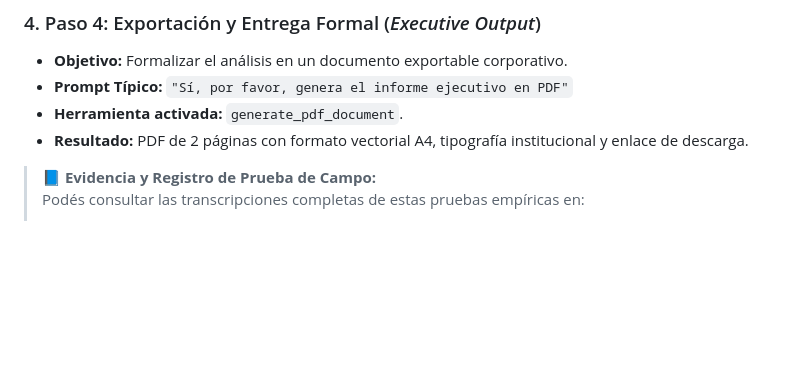
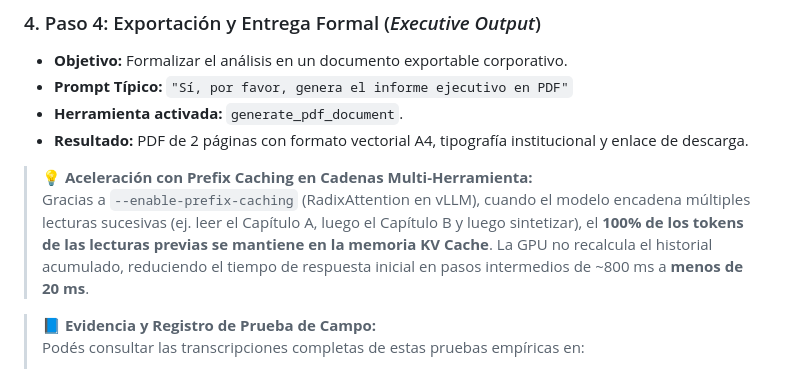
Before and after one commit to JoseLVillaronga/tech-vllm, a Markdown page: MANUAL_OPENWEBUI.md, the part around the change. Rendered like a GitHub page; blank space fills up the shorter version.

```diff
--- a/MANUAL_OPENWEBUI.md
+++ b/MANUAL_OPENWEBUI.md
@@ -762,6 +762,9 @@ Al interactuar con modelos dotados de herramientas avanzadas (RAG Jerárquico +
 * **Herramienta activada:** `generate_pdf_document`.
 * **Resultado:** PDF de 2 páginas con formato vectorial A4, tipografía institucional y enlace de descarga.
 
+> 💡 **Aceleración con Prefix Caching en Cadenas Multi-Herramienta:**
+> Gracias a `--enable-prefix-caching` (RadixAttention en vLLM), cuando el modelo encadena múltiples lecturas sucesivas (ej. leer el Capítulo A, luego el Capítulo B y luego sintetizar), el **100% de los tokens de las lecturas previas se mantiene en la memoria KV Cache**. La GPU no recalcula el historial acumulado, reduciendo el tiempo de respuesta inicial en pasos intermedios de ~800 ms a **menos de 20 ms**.
+
 > 📘 **Evidencia y Registro de Prueba de Campo:**
 > Podés consultar las transcripciones completas de estas pruebas empíricas en:
 > * [`docs/pruebas_campo/prueba_campo_rag_jerarquico_v2_2026-09-01.md`](docs/pruebas_campo/prueba_campo_rag_jerarquico_v2_2026-09-01.md) (Flujo completo de 3 pasos)
```
Also changed, not shown: README.md (+10 -0 lines).
